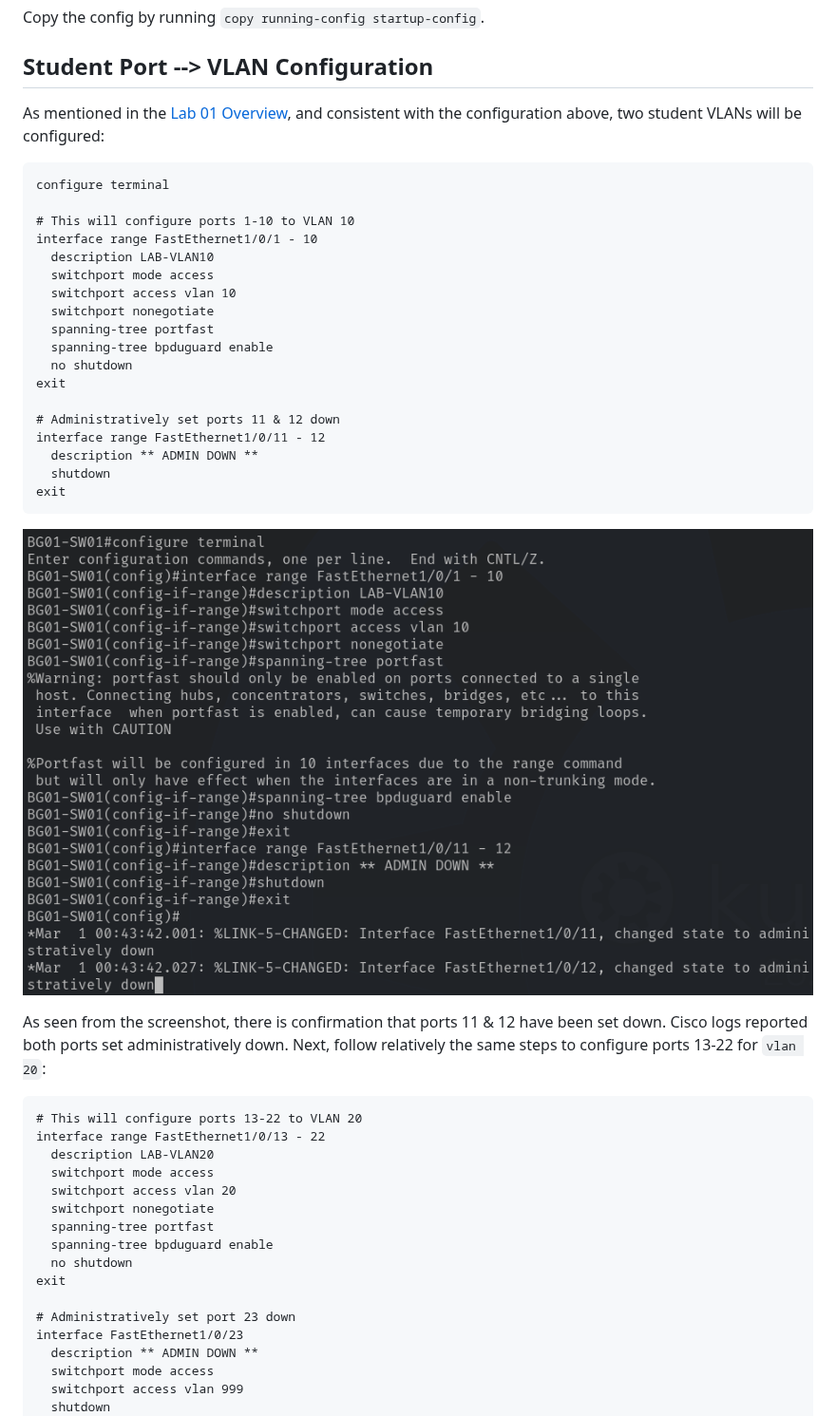
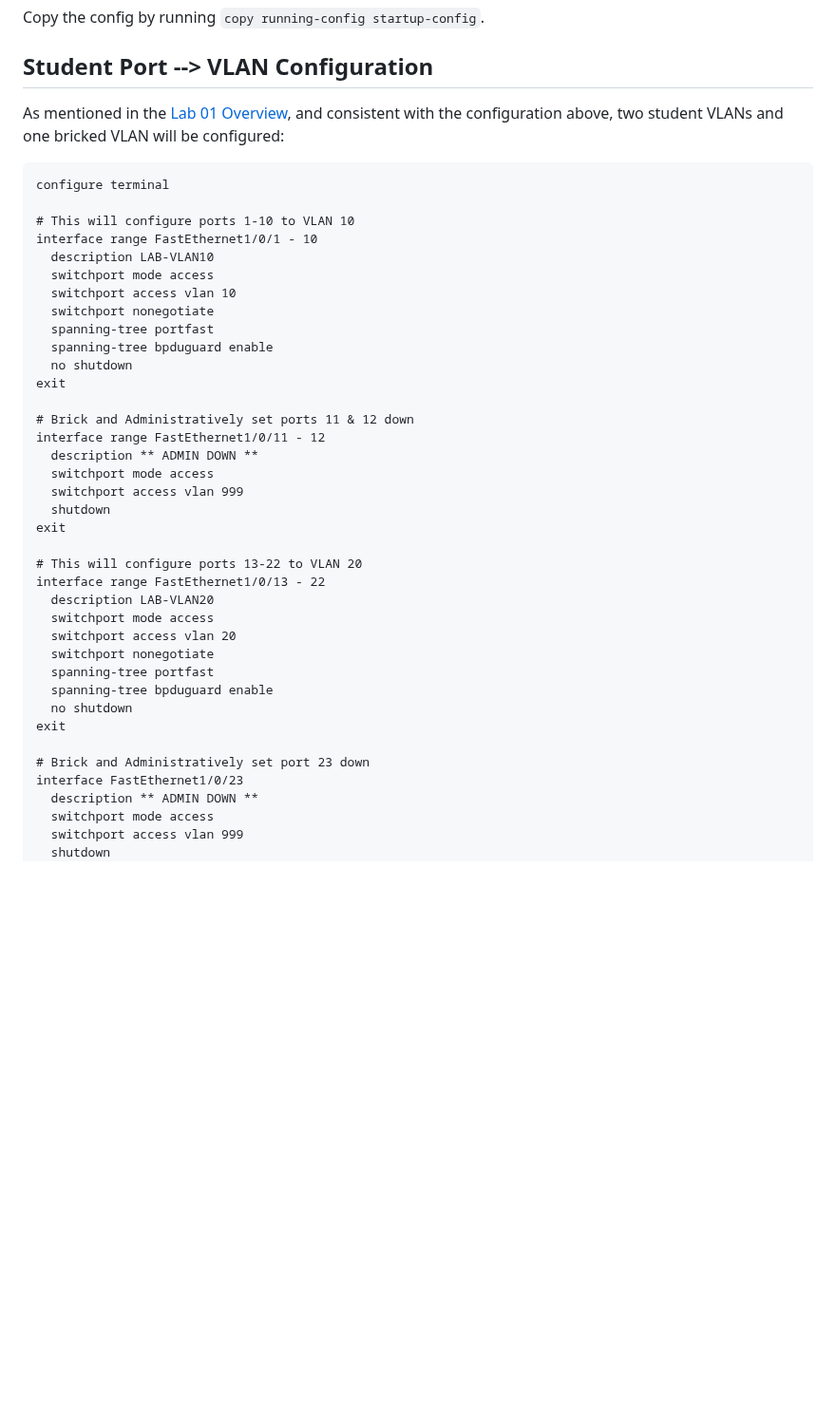
Before and after one commit to tyler-dalton/deployment-bags, a Markdown page: docs/lab01-v2.0.0/config-setup.md, the part around one of its changes. Shown at 95% size. Drawn GitHub-style; pictures changed too: media/lab01/ports-vlan10.png (deleted); blank space fills up the shorter version.

````diff
--- a/docs/lab01-v2.0.0/config-setup.md
+++ b/docs/lab01-v2.0.0/config-setup.md
@@ -242,7 +242,7 @@ Copy the config by running `copy running-config startup-config`.
 
 ## Student Port --> VLAN Configuration
 
-As mentioned in the [Lab 01 Overview](overview.md), and consistent with the configuration above, two student VLANs will be configured:
+As mentioned in the [Lab 01 Overview](overview.md), and consistent with the configuration above, two student VLANs and one bricked VLAN will be configured:
 
 ```cisco.ios
 configure terminal
@@ -258,18 +258,14 @@ interface range FastEthernet1/0/1 - 10
   no shutdown
 exit
 
-# Administratively set ports 11 & 12 down
+# Brick and Administratively set ports 11 & 12 down
 interface range FastEthernet1/0/11 - 12
   description ** ADMIN DOWN **
+  switchport mode access
+  switchport access vlan 999
   shutdown
 exit
-```
 
-![Terminal commands to set student VLAN 10](/media/lab01/ports-vlan10.png)
-
-As seen from the screenshot, there is confirmation that ports 11 & 12 have been set down. Cisco logs reported both ports set administratively down. Next, follow relatively the same steps to configure ports 13-22 for `vlan 20`:
-
-```cisco.ios
 # This will configure ports 13-22 to VLAN 20
 interface range FastEthernet1/0/13 - 22
   description LAB-VLAN20
@@ -281,7 +277,7 @@ interface range FastEthernet1/0/13 - 22
   no shutdown
 exit
 
-# Administratively set port 23 down
+# Brick and Administratively set port 23 down
 interface FastEthernet1/0/23
   description ** ADMIN DOWN **
   switchport mode access
````
Also changed, not shown: other parts of docs/lab01-v2.0.0/config-setup.md (+11 -1 lines), media/lab01/portCon-int.png, media/lab01/portCon-vlan.png, media/lab01/ports-vlan-assignment.png (added), media/lab01/ports-vlan20.png (deleted).
